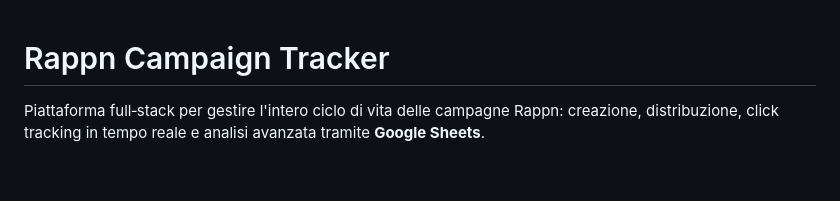
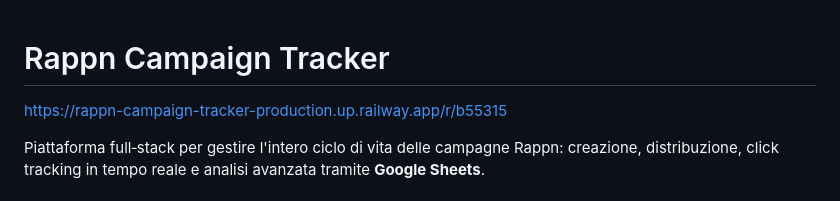
Before and after one commit to RappnCH/rappn-campaign-tracker, a Markdown page: README.md, the part around the change. Rendered like a GitHub page; blank space fills up the shorter version.

```diff
--- a/README.md
+++ b/README.md
@@ -1,4 +1,6 @@
 # Rappn Campaign Tracker
+
+https://rappn-campaign-tracker-production.up.railway.app/r/b55315
 
 Piattaforma full‑stack per gestire l'intero ciclo di vita delle campagne Rappn: creazione, distribuzione, click tracking in tempo reale e analisi avanzata tramite **Google Sheets**.
 
```
